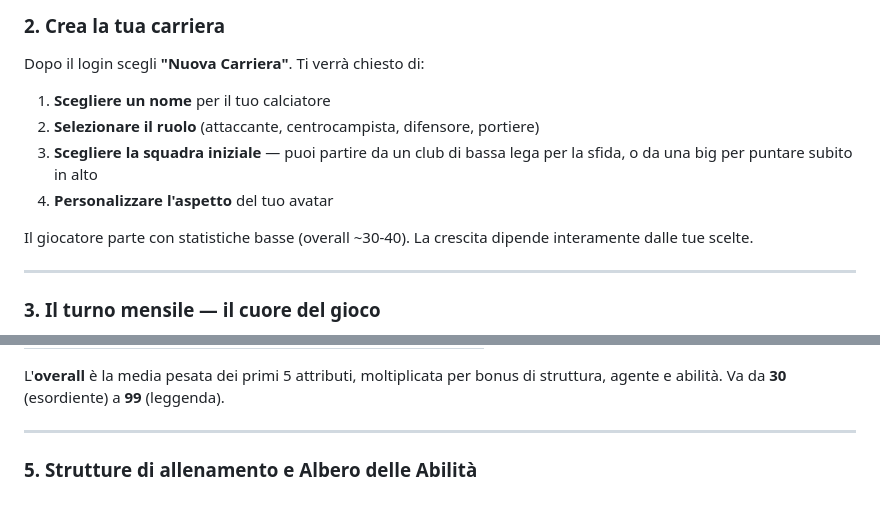
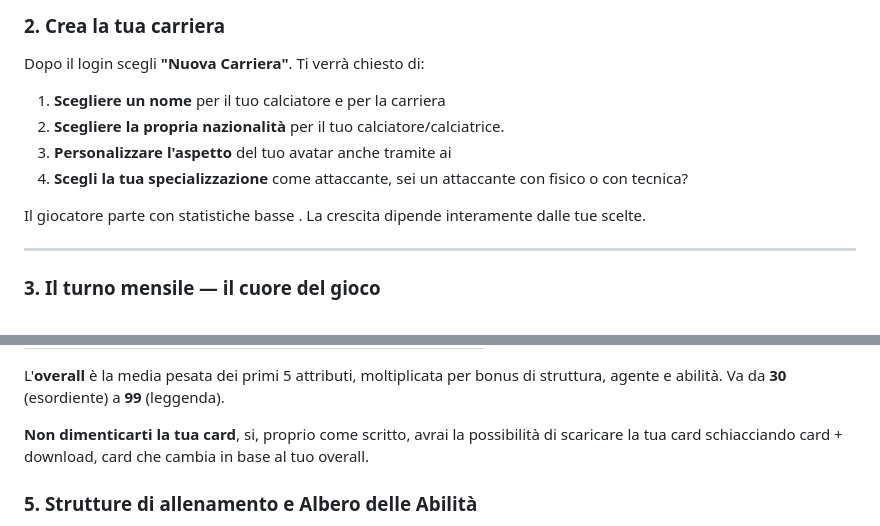
Before and after one commit to luppinochristian/Pallone_Oro, a Markdown page: README.md, 2 parts joined by grey strips. Rendered like a GitHub page.

```diff
--- a/README.md
+++ b/README.md
@@ -30,12 +30,12 @@ Con un account registrato puoi avere **più carriere simultanee** .
 
 Dopo il login scegli **"Nuova Carriera"**. Ti verrà chiesto di:
 
-1. **Scegliere un nome** per il tuo calciatore
-2. **Selezionare il ruolo** (attaccante, centrocampista, difensore, portiere)
-3. **Scegliere la squadra iniziale** — puoi partire da un club di bassa lega per la sfida, o da una big per puntare subito in alto
-4. **Personalizzare l'aspetto** del tuo avatar
+1. **Scegliere un nome** per il tuo calciatore e per la carriera
+2. **Scegliere la propria nazionalità** per il tuo calciatore/calciatrice.
+3. **Personalizzare l'aspetto** del tuo avatar anche tramite ai
+4. **Scegli la tua specializzazione** come attaccante, sei un attaccante con fisico o con tecnica?
 
-Il giocatore parte con statistiche basse (overall ~30-40). La crescita dipende interamente dalle tue scelte.
+Il giocatore parte con statistiche basse . La crescita dipende interamente dalle tue scelte.
 
 ---
 
@@ -85,7 +85,7 @@ Il tuo giocatore ha **7 statistiche**:
 
 L'**overall** è la media pesata dei primi 5 attributi, moltiplicata per bonus di struttura, agente e abilità. Va da **30** (esordiente) a **99** (leggenda).
 
----
+**Non dimenticarti la tua card**, si, proprio come scritto, avrai la possibilità di scaricare la tua card schiacciando card + download, card che cambia in base al tuo overall.
 
 ### 5. Strutture di allenamento e Albero delle Abilità
 
```
